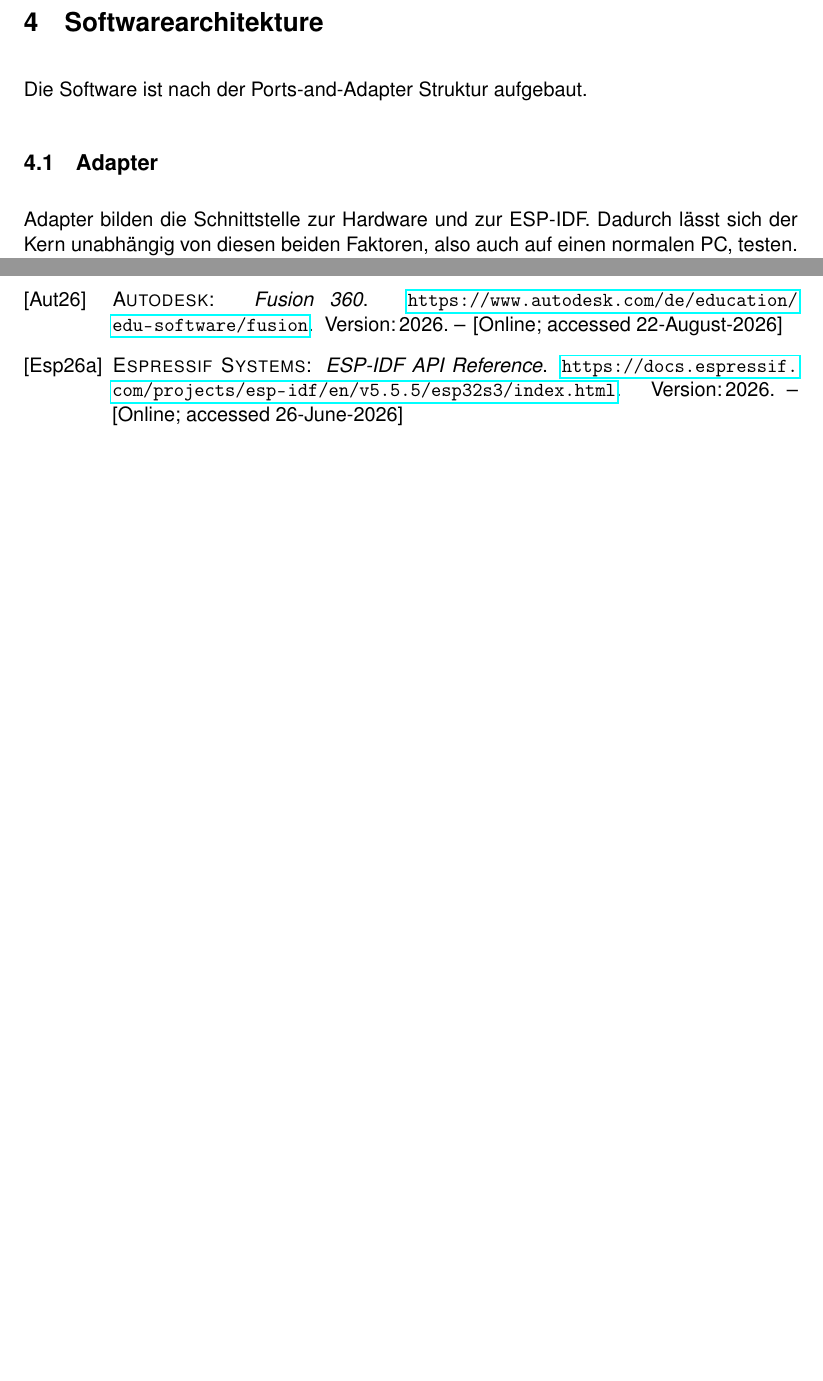
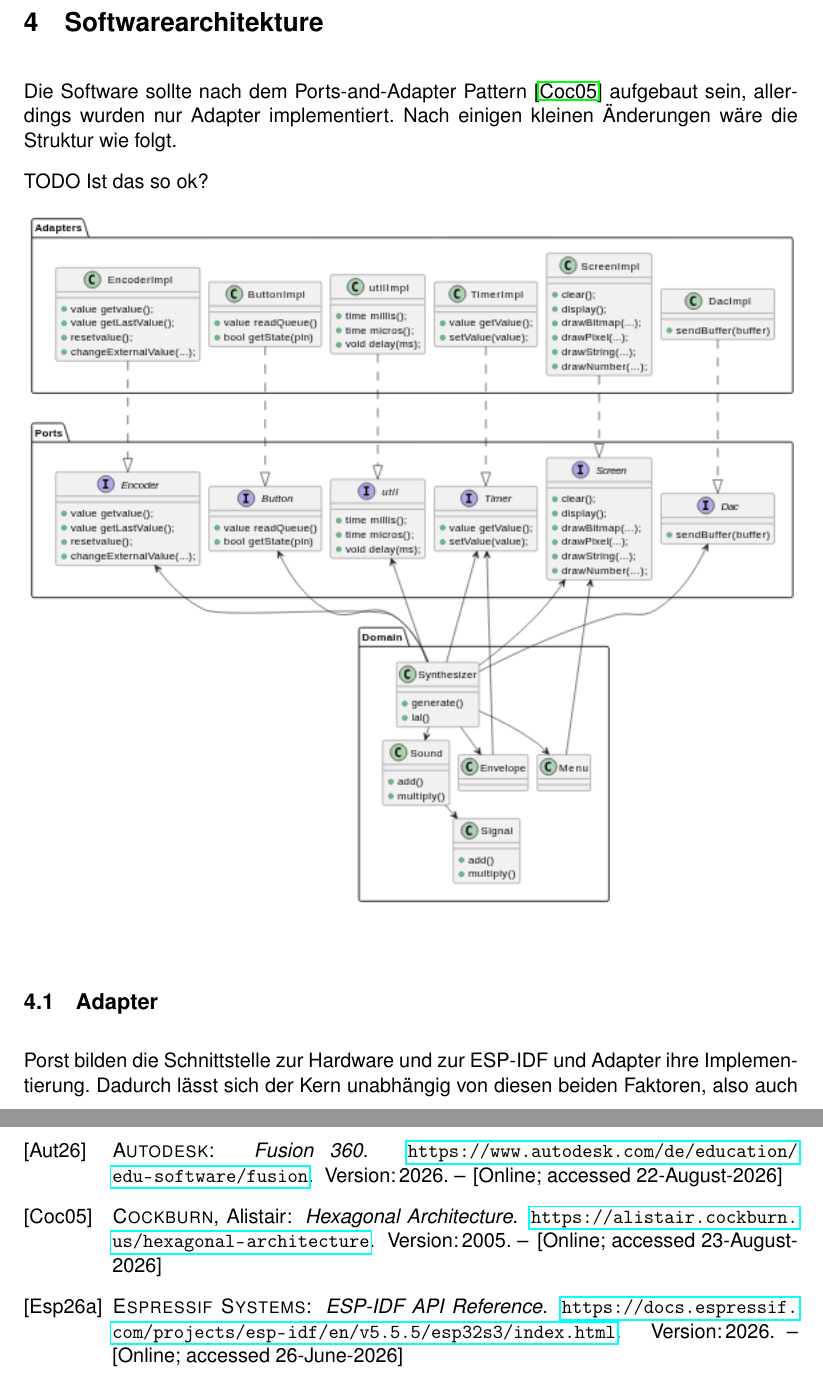
Before and after one commit to StefansCode/BachelorThesisCS, a LaTeX thesis (latex/thesis.tex, which reads latex/references.bib, latex/tex/1_5_softwareArchitecture.tex): two parts of pages 20 and 30 of 30, joined at a grey line, cut so that both start at the same text, the shorter picture padded with empty space. Compiled offline with pdfLaTeX.

Commit message:
write more

```diff
--- a/latex/references.bib
+++ b/latex/references.bib
@@ -117,3 +120,8 @@ Quellen aus dem Exposee:
+  year={2005},
+  url={https://alistair.cockburn.us/hexagonal-architecture},
+  note={[Online; accessed 23-August-2026]}
+)
+
 Book(abrial1996b,
   Author	= {Abrial, Jean-Raymond},
   Title		= {The {B}-Book: Assigning Programs to Meanings},
--- a/latex/tex/1_5_softwareArchitecture.tex
+++ b/latex/tex/1_5_softwareArchitecture.tex
@@ -1,12 +1,24 @@
 \section{Softwarearchitekture}
 
-Die Software ist nach der Ports-and-Adapter Struktur aufgebaut.
+Die Software sollte nach dem Ports-and-Adapter Pattern
+\cite{cockburn2005hexagonal} aufgebaut sein, allerdings wurden nur
+Adapter implementiert. Nach einigen kleinen Änderungen wäre die
+Struktur wie folgt.
+
+TODO Ist das so ok?
+
+\begin{figure}[H]
+    \begin{center}
+        \includegraphics[width=\textwidth]{fig/UML_diagram.png}
+    \end{center}
+\end{figure}
 
 \subsection{Adapter}
 
-Adapter bilden die Schnittstelle zur Hardware und zur ESP-IDF.
+Porst bilden die Schnittstelle zur Hardware und zur ESP-IDF und
+Adapter ihre Implementierung.
 Dadurch lässt sich der Kern unabhängig von diesen beiden Faktoren, also
-auch auf einen normalen PC, testen. Im folgenden werden alles Adapter und
+auch auf einen normalen PC, testen. Im Folgenden werden alles Adapter und
 ihre Funktionen kurz erklärt.
 
 
```
Also changed, not shown: latex/fig/UML_diagram.png (added), latex/references.bib (3 more changed lines), latex/tex/1_5_softwareArchitecture.tex (1 more changed lines), 3 other files.
